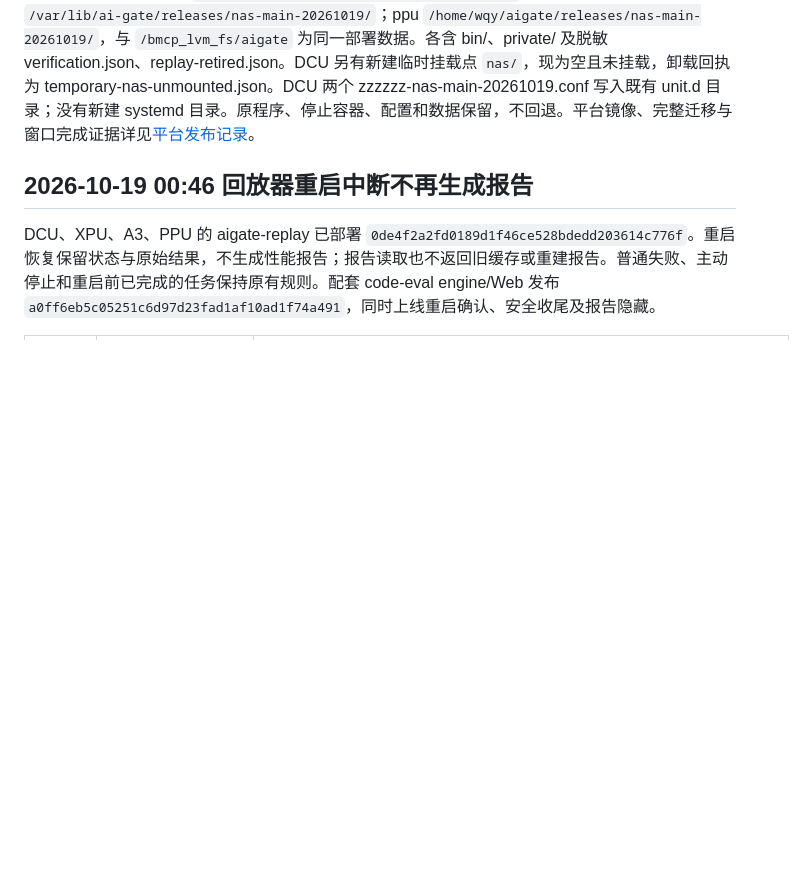
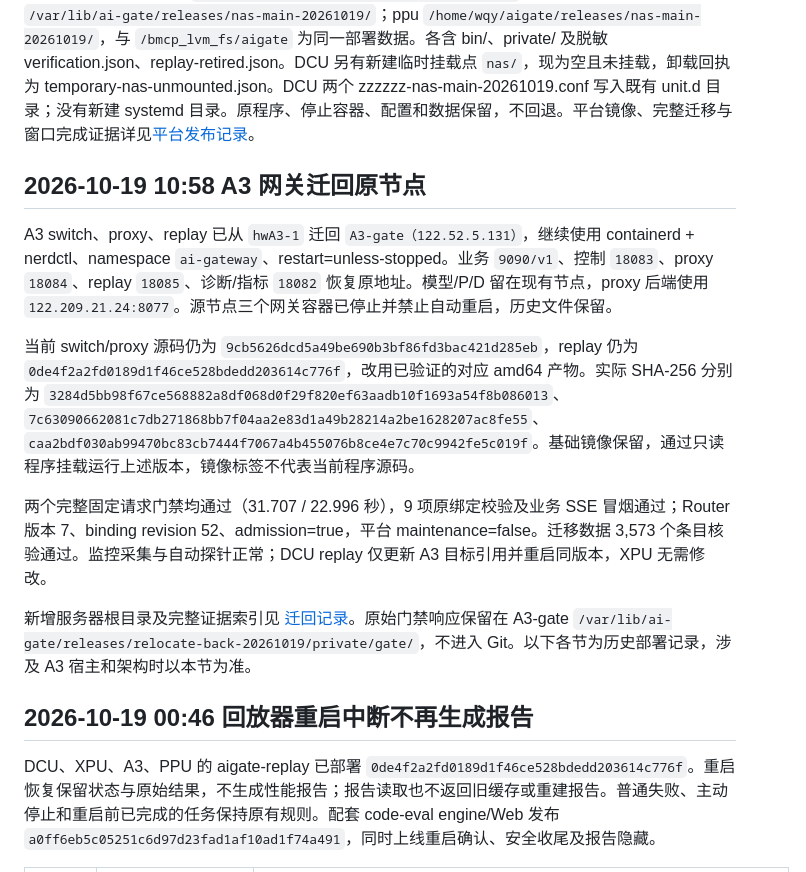
Before and after one commit to wqy0812/AInfra-gate, a Markdown page: docs/DEPLOYMENT.md, the part around the change. GitHub-like rendering; blank space fills up the shorter version.

Commit message:
docs: record A3 gateway relocation acceptance

```diff
--- a/docs/DEPLOYMENT.md
+++ b/docs/DEPLOYMENT.md
@@ -21,6 +21,16 @@ DCU 的七个旧保留片段共 34,862 个原始文件、2,804,618,924 bytes。
 四处旧 replay 确认空闲后停止：DCU/XPU unit inactive/masked，A3/PPU 容器 restart.policy=no、restart.status=stopped；18085（PPU 60014）无任何地址监听。停止容器的 nerdctl NetNS 警告与陈旧 PID 已通过进程不存在、容器非运行和端口关闭证据核实，未重启旧服务。原容器、数据、历史登记和私有 unit 备份保留。恢复原 Router/配置版本后，DCU/XPU/A3 revision=54/35/55、admission=true，PPU revision=10、admission=false。两条原录制计划恢复，平台 maintenance=false、health 全组件 ok、容量新鲜、无资源锁或未完成控制操作。
 
 新增发布根目录：dcu1 `/data4/aigate/releases/nas-main-20261019/`；xpu1、A3-gate `/var/lib/ai-gate/releases/nas-main-20261019/`；ppu `/home/wqy/aigate/releases/nas-main-20261019/`，与 `/bmcp_lvm_fs/aigate` 为同一部署数据。各含 bin/、private/ 及脱敏 verification.json、replay-retired.json。DCU 另有新建临时挂载点 `nas/`，现为空且未挂载，卸载回执为 temporary-nas-unmounted.json。DCU 两个 zzzzzz-nas-main-20261019.conf 写入既有 unit.d 目录；没有新建 systemd 目录。原程序、停止容器、配置和数据保留，不回退。平台镜像、完整迁移与窗口完成证据详见[平台发布记录](../../code-eval/deploy/releases/README.md#nas-main-20261019)。
+
+## 2026-10-19 10:58 A3 网关迁回原节点
+
+A3 switch、proxy、replay 已从 `hwA3-1` 迁回 `A3-gate（122.52.5.131）`，继续使用 containerd + nerdctl、namespace `ai-gateway`、restart=unless-stopped。业务 `9090/v1`、控制 `18083`、proxy `18084`、replay `18085`、诊断/指标 `18082` 恢复原地址。模型/P/D 留在现有节点，proxy 后端使用 `122.209.21.24:8077`。源节点三个网关容器已停止并禁止自动重启，历史文件保留。
+
+当前 switch/proxy 源码仍为 `9cb5626dcd5a49be690b3bf86fd3bac421d285eb`，replay 仍为 `0de4f2a2fd0189d1f46ce528bdedd203614c776f`，改用已验证的对应 amd64 产物。实际 SHA-256 分别为 `3284d5bb98f67ce568882a8df068d0f29f820ef63aadb10f1693a54f8b086013`、`7c63090662081c7db271868bb7f04aa2e83d1a49b28214a2be1628207ac8fe55`、`caa2bdf030ab99470bc83cb7444f7067a4b455076b8ce4e7c70c9942fe5c019f`。基础镜像保留，通过只读程序挂载运行上述版本，镜像标签不代表当前程序源码。
+
+两个完整固定请求门禁均通过（31.707 / 22.996 秒），9 项原绑定校验及业务 SSE 冒烟通过；Router 版本 7、binding revision 52、admission=true，平台 maintenance=false。迁移数据 3,573 个条目核验通过。监控采集与自动探针正常；DCU replay 仅更新 A3 目标引用并重启同版本，XPU 无需修改。
+
+新增服务器根目录及完整证据索引见 [迁回记录](../../environment/A3/changes/20261019-aigate-relocate-back/README.md)。原始门禁响应保留在 A3-gate `/var/lib/ai-gate/releases/relocate-back-20261019/private/gate/`，不进入 Git。以下各节为历史部署记录，涉及 A3 宿主和架构时以本节为准。
 
 ## 2026-10-19 00:46 回放器重启中断不再生成报告
 
```
